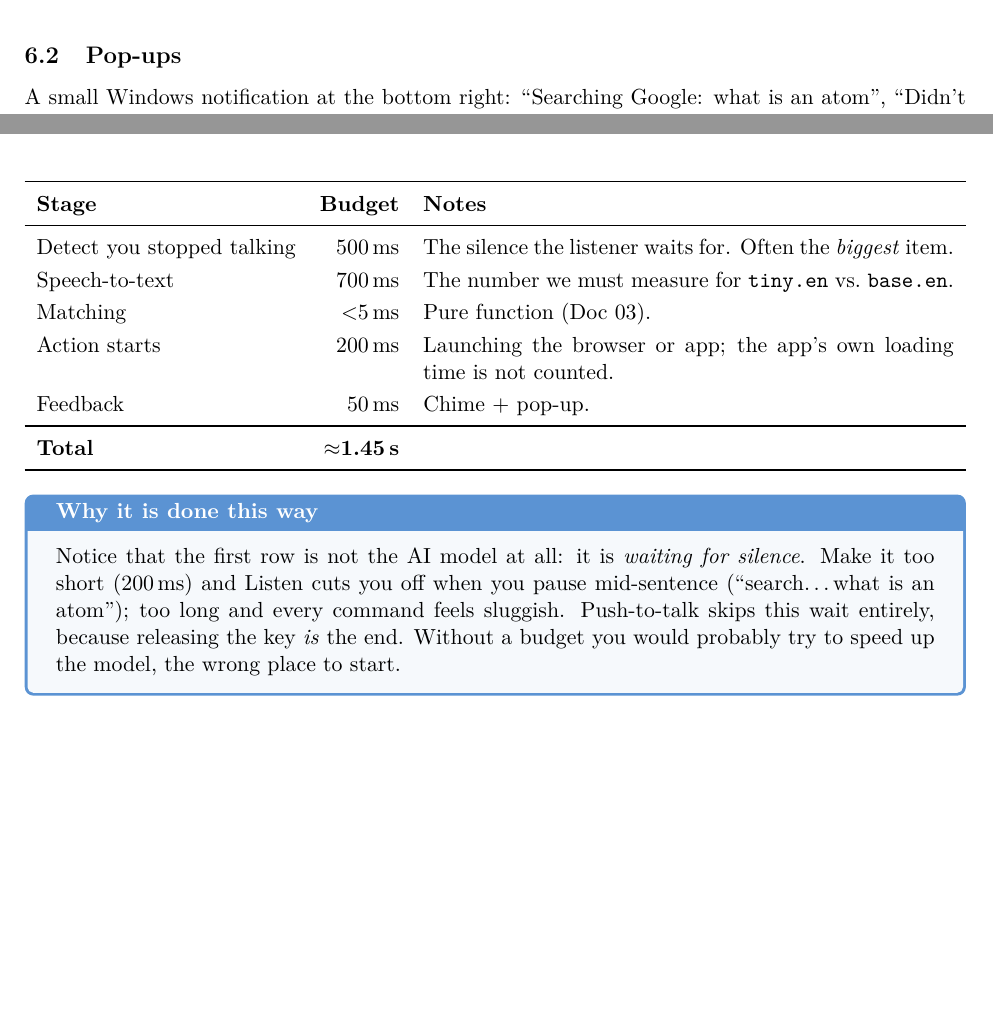
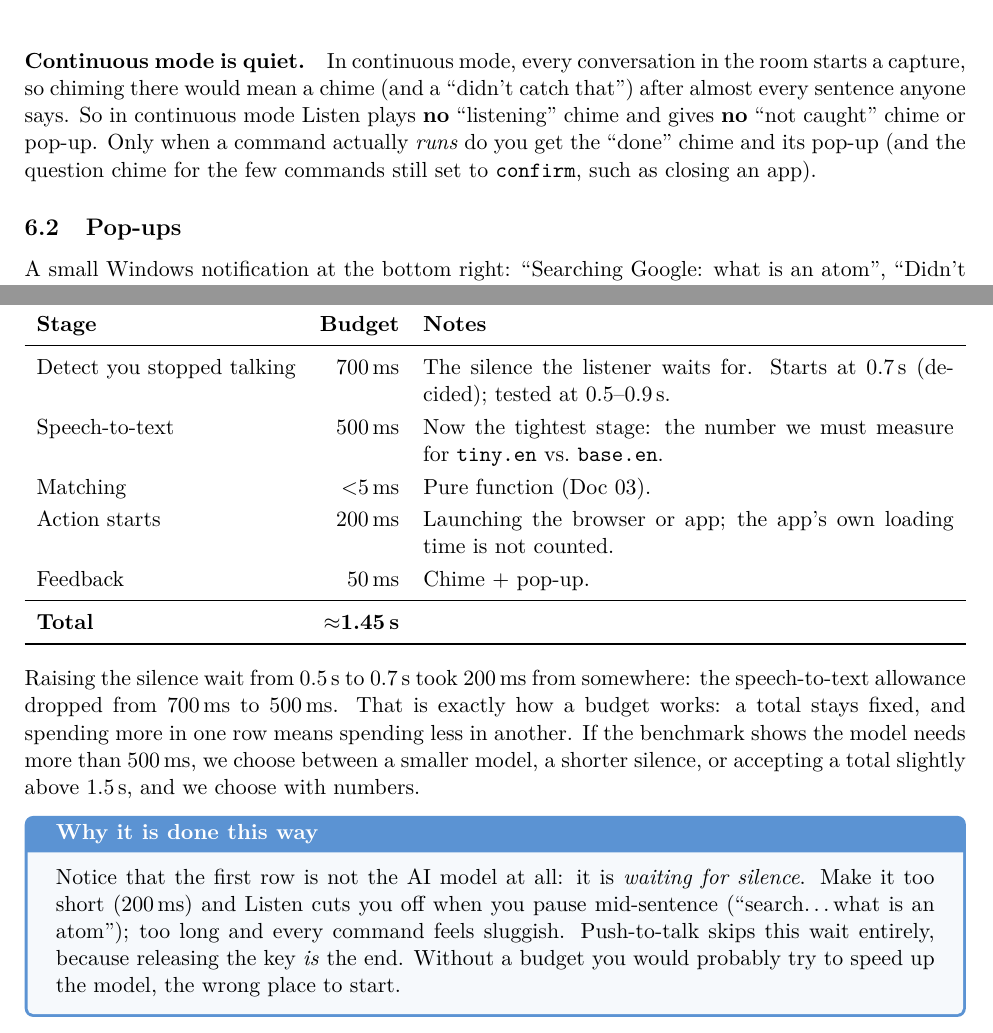
Before and after one commit to sanidhya-codes-he/Listen, a LaTeX paper (docs/learning/04-agent-internals.tex): two parts of pages 5 and 6 of 8, joined at a grey line, cut at the place of the change, the shorter picture padded with empty space. Compiled offline with pdfLaTeX.

Commit message:
Docs 03/04: routines run without confirmation, quiet continuous mode, 0.7 s silence wait

```diff
--- a/docs/learning/04-agent-internals.tex
+++ b/docs/learning/04-agent-internals.tex
@@ -240,6 +240,13 @@ not caught  & didn't catch that / failed / can't undo / cancelled \\
 While a chime plays, the listener ignores the microphone for that fraction of a second, so
 Listen never ``hears'' its own sound.
 
+\paragraph{Continuous mode is quiet.} In continuous mode, every conversation in the room starts
+a capture, so chiming there would mean a chime (and a ``didn't catch that'') after almost every
+sentence anyone says. So in continuous mode Listen plays \textbf{no} ``listening'' chime and gives
+\textbf{no} ``not caught'' chime or pop-up. Only when a command actually \emph{runs} do you get the
+``done'' chime and its pop-up (and the question chime for the few commands still set to
+\texttt{confirm}, such as closing an app).
+
 \subsection{Pop-ups}
 A small Windows notification at the bottom right: ``Searching Google: what is an atom'',
 ``Didn't catch that'', ``Start DSA? Say yes or no''. These use the standard Windows
@@ -302,8 +309,8 @@ shows \emph{which} stage to fix.
 \toprule
 \textbf{Stage} & \textbf{Budget} & \textbf{Notes} \\
 \midrule
-Detect you stopped talking & 500\,ms & The silence the listener waits for. Often the \emph{biggest} item. \\
-Speech-to-text             & 700\,ms & The number we must measure for \texttt{tiny.en} vs.\ \texttt{base.en}. \\
+Detect you stopped talking & 700\,ms & The silence the listener waits for. Starts at 0.7\,s (decided); tested at 0.5--0.9\,s. \\
+Speech-to-text             & 500\,ms & Now the tightest stage: the number we must measure for \texttt{tiny.en} vs.\ \texttt{base.en}. \\
 Matching                   & $<$5\,ms & Pure function (Doc~03). \\
 Action starts              & 200\,ms & Launching the browser or app; the app's own loading time is not counted. \\
 Feedback                   & 50\,ms  & Chime + pop-up. \\
@@ -312,6 +319,12 @@ Feedback                   & 50\,ms  & Chime + pop-up. \\
 \bottomrule
 \end{tabularx}
 \end{center}
+
+\noindent Raising the silence wait from 0.5\,s to 0.7\,s took 200\,ms from somewhere: the
+speech-to-text allowance dropped from 700\,ms to 500\,ms. That is exactly how a budget works:
+a total stays fixed, and spending more in one row means spending less in another. If the
+benchmark shows the model needs more than 500\,ms, we choose between a smaller model, a shorter
+silence, or accepting a total slightly above 1.5\,s, and we choose with numbers.
 
 \begin{why}
 Notice that the first row is not the AI model at all: it is \emph{waiting for silence}. Make
```
Also changed, not shown: docs/learning/03-commands-and-intent.tex (+3 -2 lines), docs/learning/03-commands-and-intent.pdf, docs/learning/04-agent-internals.pdf, docs/learning/04-agent-internals.tex (10 more changed lines).
